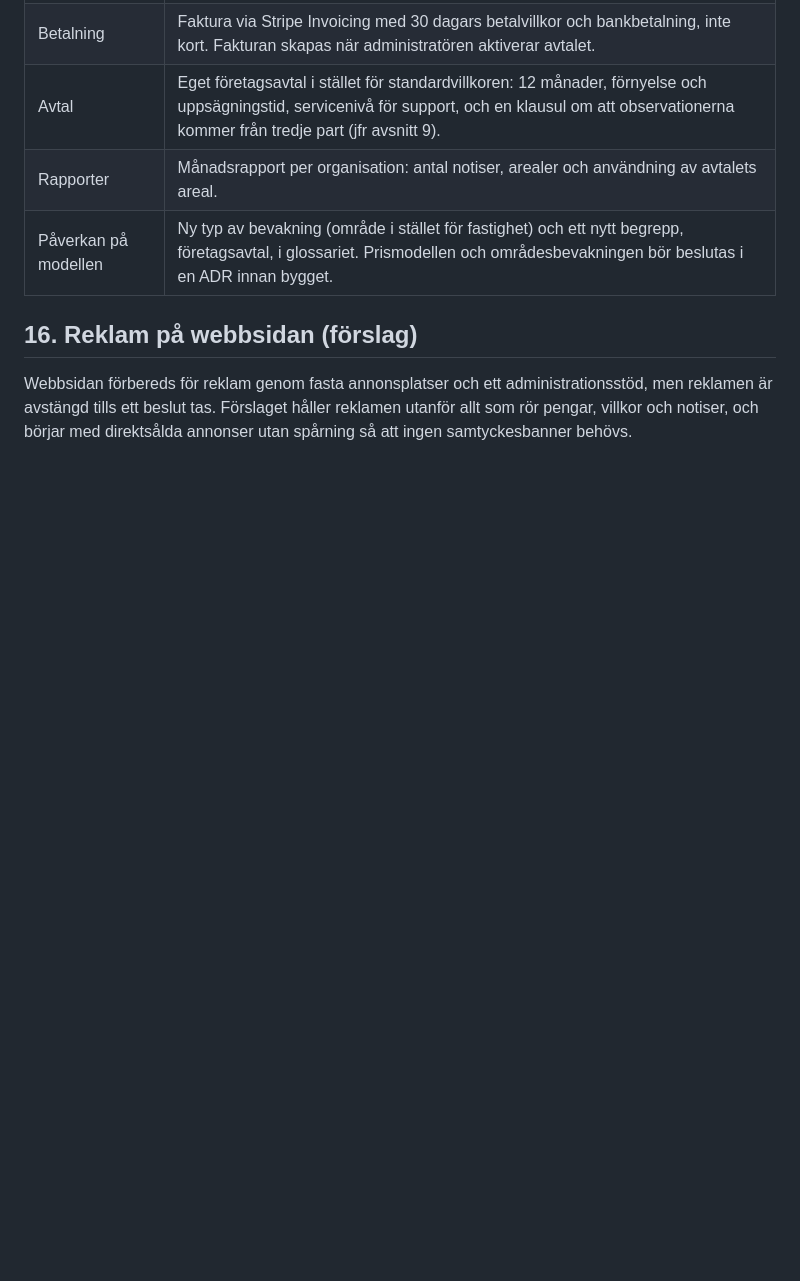
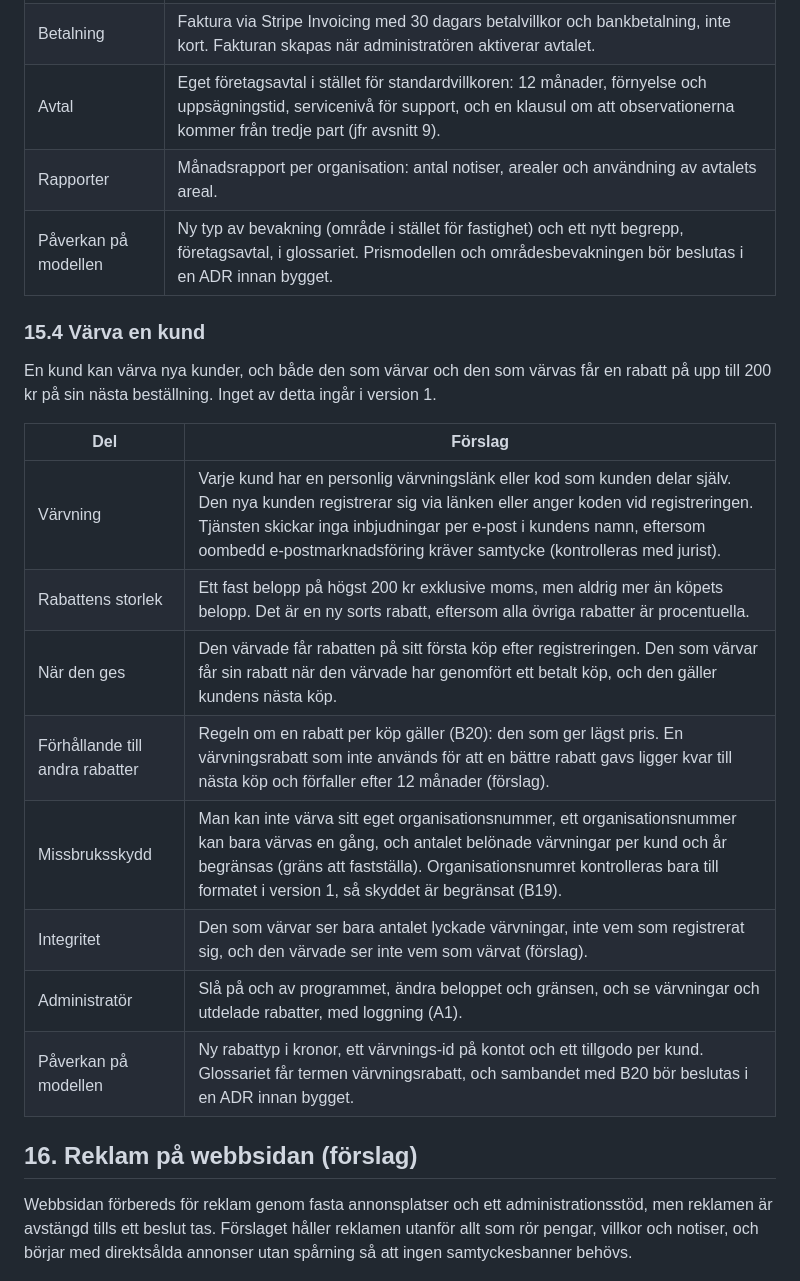
Before and after one commit to henrik-carlsson/LLVP, a Markdown page: artlarm/docs/PRD.md, the part around one of its changes. GitHub-like rendering; blank space fills up the shorter version.

```diff
--- a/artlarm/docs/PRD.md
+++ b/artlarm/docs/PRD.md
@@ -521,6 +540,21 @@ Större organisationer, till exempel skogsbolag, kommuner, försäkringsbolag oc
 | Avtal | Eget företagsavtal i stället för standardvillkoren: 12 månader, förnyelse och uppsägningstid, servicenivå för support, och en klausul om att observationerna kommer från tredje part (jfr avsnitt 9). |
 | Rapporter | Månadsrapport per organisation: antal notiser, arealer och användning av avtalets areal. |
 | Påverkan på modellen | Ny typ av bevakning (område i stället för fastighet) och ett nytt begrepp, företagsavtal, i glossariet. Prismodellen och områdesbevakningen bör beslutas i en ADR innan bygget. |
+
+### 15.4 Värva en kund
+
+En kund kan värva nya kunder, och både den som värvar och den som värvas får en rabatt på upp till 200 kr på sin nästa beställning. Inget av detta ingår i version 1.
+
+| Del | Förslag |
+| --- | --- |
+| Värvning | Varje kund har en personlig värvningslänk eller kod som kunden delar själv. Den nya kunden registrerar sig via länken eller anger koden vid registreringen. Tjänsten skickar inga inbjudningar per e-post i kundens namn, eftersom oombedd e-postmarknadsföring kräver samtycke (kontrolleras med jurist). |
+| Rabattens storlek | Ett fast belopp på högst 200 kr exklusive moms, men aldrig mer än köpets belopp. Det är en ny sorts rabatt, eftersom alla övriga rabatter är procentuella. |
+| När den ges | Den värvade får rabatten på sitt första köp efter registreringen. Den som värvar får sin rabatt när den värvade har genomfört ett betalt köp, och den gäller kundens nästa köp. |
+| Förhållande till andra rabatter | Regeln om en rabatt per köp gäller (B20): den som ger lägst pris. En värvningsrabatt som inte används för att en bättre rabatt gavs ligger kvar till nästa köp och förfaller efter 12 månader (förslag). |
+| Missbruksskydd | Man kan inte värva sitt eget organisationsnummer, ett organisationsnummer kan bara värvas en gång, och antalet belönade värvningar per kund och år begränsas (gräns att fastställa). Organisationsnumret kontrolleras bara till formatet i version 1, så skyddet är begränsat (B19). |
+| Integritet | Den som värvar ser bara antalet lyckade värvningar, inte vem som registrerat sig, och den värvade ser inte vem som värvat (förslag). |
+| Administratör | Slå på och av programmet, ändra beloppet och gränsen, och se värvningar och utdelade rabatter, med loggning (A1). |
+| Påverkan på modellen | Ny rabattyp i kronor, ett värvnings-id på kontot och ett tillgodo per kund. Glossariet får termen värvningsrabatt, och sambandet med B20 bör beslutas i en ADR innan bygget. |
 
 ## 16. Reklam på webbsidan (förslag)
 
```
Also changed, not shown: other parts of artlarm/docs/PRD.md (+20 -1 lines).
